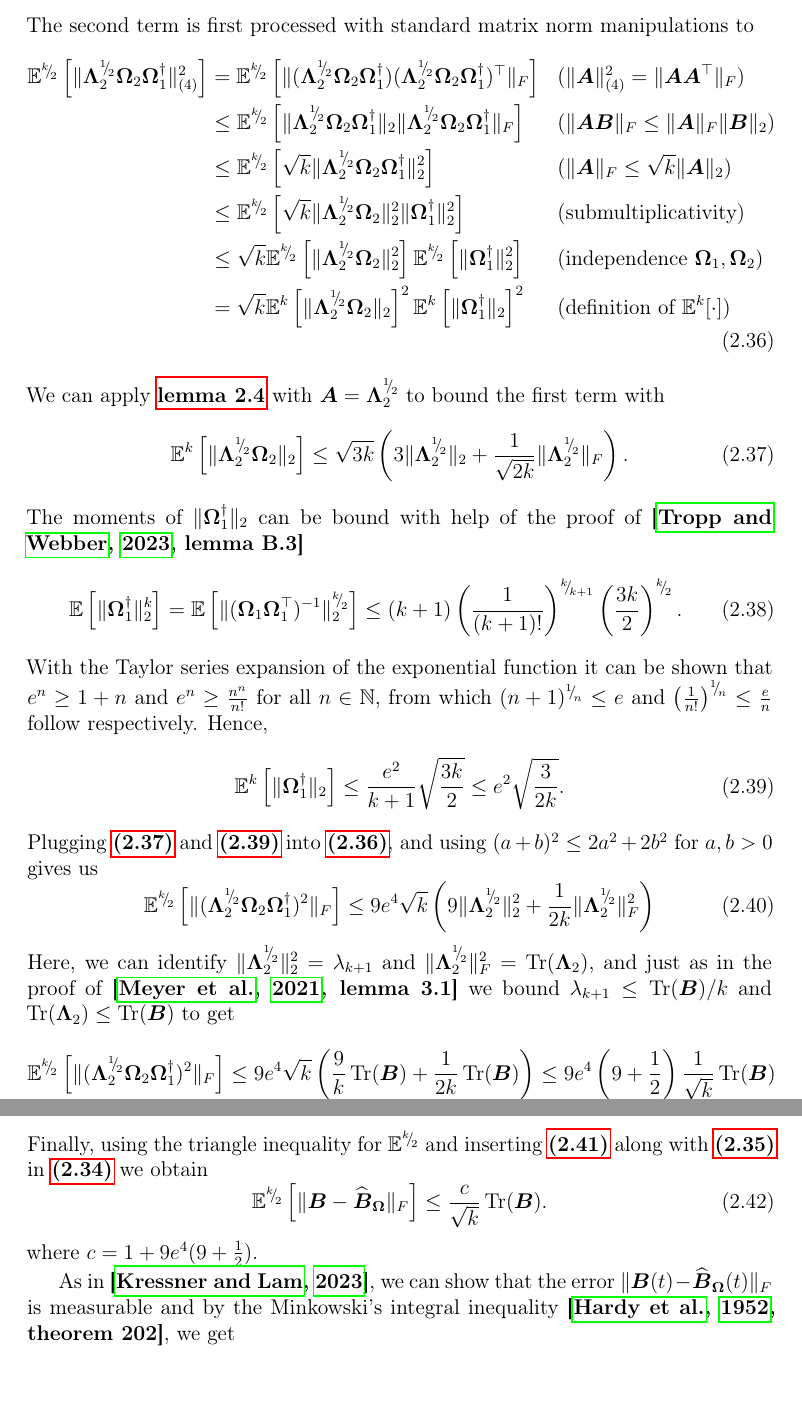
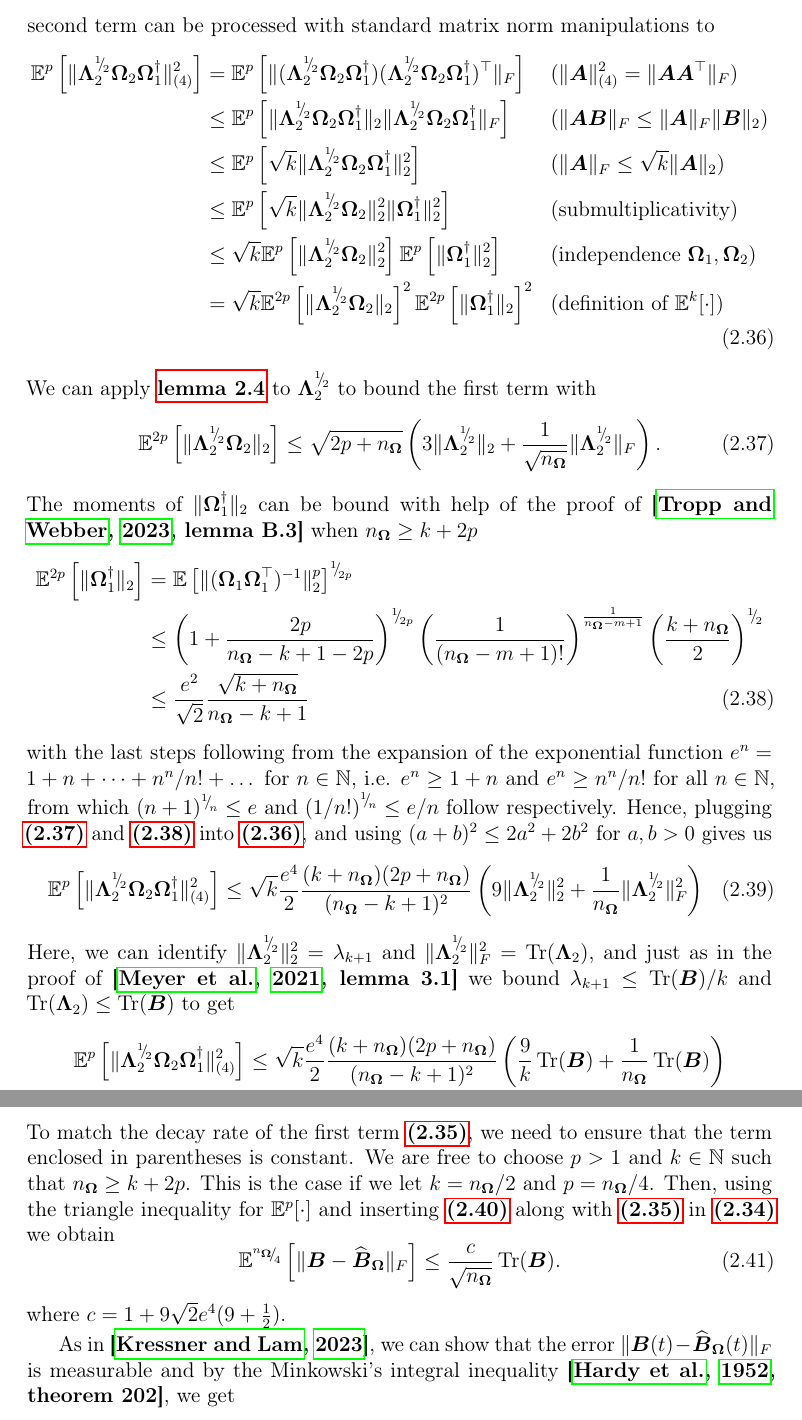
Before and after one commit to FMatti/parameter-trace, a LaTeX paper (paper/main.tex): two parts of pages 11 and 12 of 29, joined at a grey line, cut so that both start at the same text, the shorter picture padded with empty space. Compiled offline with pdfLaTeX.

Commit message:
make proof of nystrom lemma more explicit

```diff
--- a/paper/main.tex
+++ b/paper/main.tex
@@ -419,53 +419,49 @@ For reasons which will become clear in the proof of \reflem{lem:nystrom}, we wil
         \leq \frac{1}{\sqrt{k}} \Trace(\mtx{B}).
         \label{equ:nystrom-proof-frobenius-trace}
     \end{equation}
-    The second term is first processed with standard matrix norm manipulations to
+    \todo{In particular, its moments are also bounded with this.} The $p$-th moment of the second term can be processed with standard matrix norm manipulations to
     \begin{align}
-        \mathbb{E}^{\sfrac{k}{2}}\left[ \lVert \mtx{\Lambda}_2^{\sfrac{1}{2}} \mtx{\Omega}_2 \mtx{\Omega}_1^{\dagger} \rVert _{(4)}^2 \right]
-        &= \mathbb{E}^{\sfrac{k}{2}}\left[ \lVert (\mtx{\Lambda}_2^{\sfrac{1}{2}} \mtx{\Omega}_2 \mtx{\Omega}_1^{\dagger} )( \mtx{\Lambda}_2^{\sfrac{1}{2}} \mtx{\Omega}_2 \mtx{\Omega}_1^{\dagger})^{\top} \rVert _F \right] && \text{($\lVert \mtx{A} \rVert _{(4)}^2 = \lVert \mtx{A} \mtx{A}^{\top} \rVert _{F}$)} \notag \\
-        &\leq \mathbb{E}^{\sfrac{k}{2}}\left[ \lVert \mtx{\Lambda}_2^{\sfrac{1}{2}} \mtx{\Omega}_2 \mtx{\Omega}_1^{\dagger} \rVert _2 \lVert \mtx{\Lambda}_2^{\sfrac{1}{2}} \mtx{\Omega}_2 \mtx{\Omega}_1^{\dagger} \rVert _F \right] && \text{($\lVert \mtx{A} \mtx{B} \rVert _F \leq \lVert \mtx{A} \rVert _F \lVert \mtx{B} \rVert _2$)} \notag \\
-        &\leq \mathbb{E}^{\sfrac{k}{2}}\left[ \sqrt{k} \lVert \mtx{\Lambda}_2^{\sfrac{1}{2}} \mtx{\Omega}_2 \mtx{\Omega}_1^{\dagger} \rVert _2^2 \right]  && \text{($\lVert \mtx{A} \rVert _F \leq \sqrt{k} \lVert \mtx{A} \rVert _2$)} \notag \\
-        &\leq \mathbb{E}^{\sfrac{k}{2}}\left[ \sqrt{k} \lVert \mtx{\Lambda}_2^{\sfrac{1}{2}} \mtx{\Omega}_2 \rVert _2^2 \lVert \mtx{\Omega}_1^{\dagger} \rVert _2^2 \right]  && \text{(submultiplicativity)} \notag \\
-        &\leq \sqrt{k} \mathbb{E}^{\sfrac{k}{2}}\left[ \lVert \mtx{\Lambda}_2^{\sfrac{1}{2}} \mtx{\Omega}_2 \rVert _2^2\right] \mathbb{E}^{\sfrac{k}{2}}\left[ \lVert \mtx{\Omega}_1^{\dagger} \rVert _2^2  \right]  && \text{(independence $\mtx{\Omega}_1, \mtx{\Omega}_2$)} \notag \\
-        &= \sqrt{k} \mathbb{E}^{k}\left[ \lVert \mtx{\Lambda}_2^{\sfrac{1}{2}} \mtx{\Omega}_2 \rVert _2 \right]^2 \mathbb{E}^{k}\left[  \lVert \mtx{\Omega}_1^{\dagger} \rVert _2 \right]^2 && \text{(definition of $\mathbb{E}^{k}[\cdot]$)}
+        \mathbb{E}^{p}\left[ \lVert \mtx{\Lambda}_2^{\sfrac{1}{2}} \mtx{\Omega}_2 \mtx{\Omega}_1^{\dagger} \rVert _{(4)}^2 \right]
+        &= \mathbb{E}^{p}\left[ \lVert (\mtx{\Lambda}_2^{\sfrac{1}{2}} \mtx{\Omega}_2 \mtx{\Omega}_1^{\dagger} )( \mtx{\Lambda}_2^{\sfrac{1}{2}} \mtx{\Omega}_2 \mtx{\Omega}_1^{\dagger})^{\top} \rVert _F \right] && \text{($\lVert \mtx{A} \rVert _{(4)}^2 = \lVert \mtx{A} \mtx{A}^{\top} \rVert _{F}$)} \notag \\
+        &\leq \mathbb{E}^{p}\left[ \lVert \mtx{\Lambda}_2^{\sfrac{1}{2}} \mtx{\Omega}_2 \mtx{\Omega}_1^{\dagger} \rVert _2 \lVert \mtx{\Lambda}_2^{\sfrac{1}{2}} \mtx{\Omega}_2 \mtx{\Omega}_1^{\dagger} \rVert _F \right] && \text{($\lVert \mtx{A} \mtx{B} \rVert _F \leq \lVert \mtx{A} \rVert _F \lVert \mtx{B} \rVert _2$)} \notag \\
+        &\leq \mathbb{E}^{p}\left[ \sqrt{k} \lVert \mtx{\Lambda}_2^{\sfrac{1}{2}} \mtx{\Omega}_2 \mtx{\Omega}_1^{\dagger} \rVert _2^2 \right]  && \text{($\lVert \mtx{A} \rVert _F \leq \sqrt{k} \lVert \mtx{A} \rVert _2$)} \notag \\
+        &\leq \mathbb{E}^{p}\left[ \sqrt{k} \lVert \mtx{\Lambda}_2^{\sfrac{1}{2}} \mtx{\Omega}_2 \rVert _2^2 \lVert \mtx{\Omega}_1^{\dagger} \rVert _2^2 \right]  && \text{(submultiplicativity)} \notag \\
+        &\leq \sqrt{k} \mathbb{E}^{p}\left[ \lVert \mtx{\Lambda}_2^{\sfrac{1}{2}} \mtx{\Omega}_2 \rVert _2^2\right] \mathbb{E}^{p}\left[ \lVert \mtx{\Omega}_1^{\dagger} \rVert _2^2  \right]  && \text{(independence $\mtx{\Omega}_1, \mtx{\Omega}_2$)} \notag \\
+        &= \sqrt{k} \mathbb{E}^{2p}\left[ \lVert \mtx{\Lambda}_2^{\sfrac{1}{2}} \mtx{\Omega}_2 \rVert _2 \right]^2 \mathbb{E}^{2p}\left[  \lVert \mtx{\Omega}_1^{\dagger} \rVert _2 \right]^2 && \text{(definition of $\mathbb{E}^{k}[\cdot]$)}
         \label{equ:nystrom-proof-processed-tail}
     \end{align}
-    We can apply \reflem{lem:spectral-norm-moment} with $\mtx{A} = \mtx{\Lambda}_2^{\sfrac{1}{2}}$ to bound the first term with
+    We can apply \reflem{lem:spectral-norm-moment} to $\mtx{\Lambda}_2^{\sfrac{1}{2}}$ to bound the first term with
     \begin{equation}
-        \mathbb{E}^k\left[ \lVert \mtx{\Lambda}_2^{\sfrac{1}{2}} \mtx{\Omega}_2 \rVert _2 \right]
-        \leq \sqrt{3 k} \left( 3 \lVert \mtx{\Lambda}_2^{\sfrac{1}{2}} \rVert _2 + \frac{1}{\sqrt{2k}} \lVert \mtx{\Lambda}_2^{\sfrac{1}{2}} \rVert _F \right).
+        \mathbb{E}^{2p}\left[ \lVert \mtx{\Lambda}_2^{\sfrac{1}{2}} \mtx{\Omega}_2 \rVert _2 \right]
+        \leq \sqrt{2p + n_{\mtx{\Omega}}} \left( 3 \lVert \mtx{\Lambda}_2^{\sfrac{1}{2}} \rVert _2 + \frac{1}{\sqrt{n_{\mtx{\Omega}}}} \lVert \mtx{\Lambda}_2^{\sfrac{1}{2}} \rVert _F \right).
         \label{equ:spectral-norm-bound-applied}
     \end{equation}
-    The moments of $\lVert \mtx{\Omega}_1^{\dagger} \rVert _2$ can be bound with help of the proof of \cite[lemma B.3]{tropp-2023-randomized-algorithms}
+    The moments of $\lVert \mtx{\Omega}_1^{\dagger} \rVert _2$ can be bound with help of the proof of \cite[lemma B.3]{tropp-2023-randomized-algorithms} when $n_{\mtx{\Omega}} \geq k + 2p$
+    \begin{align}
+        \mathbb{E}^{2p}\left[ \lVert \mtx{\Omega}_1^{\dagger} \rVert _2 \right]
+        &= \mathbb{E}\left[ \lVert ( \mtx{\Omega}_1 \mtx{\Omega}_1^{\top} )^{-1} \rVert _2^{p} \right]^{\sfrac{1}{2p}}  \notag \\
+        &\leq \left( 1 + \frac{2p}{n_{\mtx{\Omega}} - k + 1 - 2p} \right)^{\sfrac{1}{2p}} \left( \frac{1}{(n_{\mtx{\Omega}} - m + 1)!}\right)^{\frac{1}{n_{\mtx{\Omega}} - m + 1}} \left( \frac{k + n_{\mtx{\Omega}}}{2}\right)^{\sfrac{1}{2}} \notag \\
+        &\leq \frac{e^2}{\sqrt{2}} \frac{\sqrt{k + n_{\mtx{\Omega}}}}{n_{\mtx{\Omega}} - k + 1}
+        \label{equ:pinv-spectral-norm-bound}
+    \end{align}
+    with the last steps following from the expansion of the exponential function $e^n = 1 + n + \dots + n^n/n! + \dots$ for $n \in \mathbb{N}$, i.e. $e^n \geq 1 + n$ and $e^n \geq n^n / n!$ for all $n \in \mathbb{N}$, from which $(n + 1)^{\sfrac{1}{n}} \leq e$ and $\left( 1/n! \right)^{\sfrac{1}{n}} \leq e/n$ follow respectively. Hence, plugging \refequ{equ:spectral-norm-bound-applied} and  \refequ{equ:pinv-spectral-norm-bound} into \refequ{equ:nystrom-proof-processed-tail}, and using $(a + b)^2 \leq 2a^2 + 2b^2$ for $a, b > 0$ gives us
     \begin{equation}
-        \mathbb{E}\left[ \lVert \mtx{\Omega}_1^{\dagger} \rVert _2^{k} \right]
-        = \mathbb{E}\left[ \lVert ( \mtx{\Omega}_1 \mtx{\Omega}_1^{\top} )^{-1} \rVert _2^{\sfrac{k}{2}} \right]
-        \leq \left( k + 1 \right) \left( \frac{1}{(k + 1)!}\right)^{\sfrac{k}{k + 1}} \left( \frac{3 k}{2}\right)^{\sfrac{k}{2}}.
-    \end{equation}
-    With the Taylor series expansion of the exponential function it can be shown that $e^n \geq 1 + n$ and $e^n \geq \frac{n^n}{n!}$ for all $n \in \mathbb{N}$, from which $(n + 1)^{\sfrac{1}{n}} \leq e$ and $\left( \frac{1}{n!} \right)^{\sfrac{1}{n}} \leq \frac{e}{n}$ follow respectively. Hence,
-    \begin{equation}
-        \mathbb{E}^{k}\left[ \lVert \mtx{\Omega}_1^{\dagger} \rVert _2 \right]
-        \leq \frac{e^2}{k + 1}\sqrt{ \frac{3k}{2} }
-        \leq e^2 \sqrt{\frac{3}{2k}}.
-        \label{equ:pinv-spectral-norm-bound}
-    \end{equation}
-    Plugging \refequ{equ:spectral-norm-bound-applied} and  \refequ{equ:pinv-spectral-norm-bound} into \refequ{equ:nystrom-proof-processed-tail}, and using $(a + b)^2 \leq 2a^2 + 2b^2$ for $a, b > 0$ gives us
-    \begin{equation}
-        \mathbb{E}^{\sfrac{k}{2}}\left[ \lVert (\mtx{\Lambda}_2^{\sfrac{1}{2}} \mtx{\Omega}_2 \mtx{\Omega}_1^{\dagger} )^2 \rVert _F \right]
-        \leq  9 e^4 \sqrt{k} \left( 9 \lVert \mtx{\Lambda}_2^{\sfrac{1}{2}} \rVert _2^2 + \frac{1}{2k} \lVert \mtx{\Lambda}_2^{\sfrac{1}{2}} \rVert _F^2 \right)
+        \mathbb{E}^{p}\left[ \lVert \mtx{\Lambda}_2^{\sfrac{1}{2}} \mtx{\Omega}_2 \mtx{\Omega}_1^{\dagger} \rVert _{(4)}^2 \right]
+        \leq \sqrt{k} \frac{e^4}{2} \frac{(k + n_{\mtx{\Omega}})(2p + n_{\mtx{\Omega}})}{(n_{\mtx{\Omega}} - k + 1)^2}  \left( 9 \lVert \mtx{\Lambda}_2^{\sfrac{1}{2}} \rVert _2^2 + \frac{1}{n_{\mtx{\Omega}}} \lVert \mtx{\Lambda}_2^{\sfrac{1}{2}} \rVert _F^2 \right)
     \end{equation}
     Here, we can identify $\lVert \mtx{\Lambda}_2^{\sfrac{1}{2}} \rVert _2^2 = \lambda_{k+1}$ and $\lVert \mtx{\Lambda}_2^{\sfrac{1}{2}} \rVert _F^2 = \Trace(\mtx{\Lambda}_2)$, and just as in the proof of \cite[lemma 3.1]{meyer-2021-hutch-optimal} we bound $\lambda_{k+1} \leq \Trace(\mtx{B})/k$ and $\Trace(\mtx{\Lambda}_2) \leq \Trace(\mtx{B})$ to get
+    \begin{align}
+        \mathbb{E}^{p}\left[ \lVert \mtx{\Lambda}_2^{\sfrac{1}{2}} \mtx{\Omega}_2 \mtx{\Omega}_1^{\dagger} \rVert _{(4)}^2 \right]
+        &\leq \sqrt{k} \frac{e^4}{2} \frac{(k + n_{\mtx{\Omega}})(2p + n_{\mtx{\Omega}})}{(n_{\mtx{\Omega}} - k + 1)^2}  \left( \frac{9}{k} \Trace(\mtx{B}) + \frac{1}{n_{\mtx{\Omega}}} \Trace(\mtx{B}) \right) \notag \\
+        &= \left( \frac{e^4}{2} \frac{(k + n_{\mtx{\Omega}})(2p + n_{\mtx{\Omega}})}{(n_{\mtx{\Omega}} - k + 1)^2} \frac{9n_{\mtx{\Omega}} + k}{n_{\mtx{\Omega}}}\right) \frac{\Trace(\mtx{B})}{\sqrt{k}}
+        \label{equ:nystrom-proof-tail-bound}
+    \end{align}
+    To match the decay rate of the first term \refequ{equ:nystrom-proof-frobenius-trace}, we need to ensure that the term enclosed in parentheses is constant. We are free to choose $p > 1$ and $k \in \mathbb{N}$ such that $n_{\mtx{\Omega}} \geq k + 2p$. This is the case if we let $k = n_{\mtx{\Omega}}/2$ and $p = n_{\mtx{\Omega}}/4$. Then, using the triangle inequality for $\mathbb{E}^{p}[\cdot]$ and inserting \refequ{equ:nystrom-proof-tail-bound} along with \refequ{equ:nystrom-proof-frobenius-trace} in \refequ{equ:nystrom-proof-persson-bonud} we obtain
     \begin{equation}
-        \mathbb{E}^{\sfrac{k}{2}}\left[ \lVert (\mtx{\Lambda}_2^{\sfrac{1}{2}} \mtx{\Omega}_2 \mtx{\Omega}_1^{\dagger} )^2 \rVert _F \right]
-        \leq 9 e^4 \sqrt{k} \left( \frac{9}{k} \Trace(\mtx{B}) + \frac{1}{2k} \Trace(\mtx{B}) \right) \leq  9 e^4 \left(9 + \frac{1}{2} \right) \frac{1}{\sqrt{k}} \Trace(\mtx{B})
-        \label{equ:nystrom-proof-tail-bound}
+        \mathbb{E}^{\sfrac{n_{\mtx{\Omega}}}{4}} \left[\lVert \mtx{B} - \Nystr{\mtx{\Omega}}{\mtx{B}} \rVert _F \right]
+        \leq \frac{c}{\sqrt{n_{\mtx{\Omega}}}} \Trace(\mtx{B}).
     \end{equation}
-    Finally, using the triangle inequality for $\mathbb{E}^{\sfrac{k}{2}}$ and inserting \refequ{equ:nystrom-proof-tail-bound} along with \refequ{equ:nystrom-proof-frobenius-trace} in \refequ{equ:nystrom-proof-persson-bonud} we obtain
-    \begin{equation}
-        \mathbb{E}^{\sfrac{k}{2}} \left[\lVert \mtx{B} - \Nystr{\mtx{\Omega}}{\mtx{B}} \rVert _F \right]
-        \leq \frac{c}{\sqrt{k}} \Trace(\mtx{B}).
-    \end{equation}
-    where $c = 1 + 9 e^4 (9 + \frac{1}{2})$.
+    where $c = 1 + 9 \sqrt{2} e^4 (9 + \frac{1}{2})$.
 
     As in \cite{kressner-2023-randomized-lowrank}, we can show that the error $\lVert \mtx{B}(t) - \Nystr{\mtx{\Omega}}{\mtx{B}}(t) \rVert _F$ is measurable and by the Minkowski's integral inequality \cite[theorem 202]{hardy-1952-inequalities}, we get
     \begin{align}
```
Also changed, not shown: paper/main.tex (16 more changed lines).
